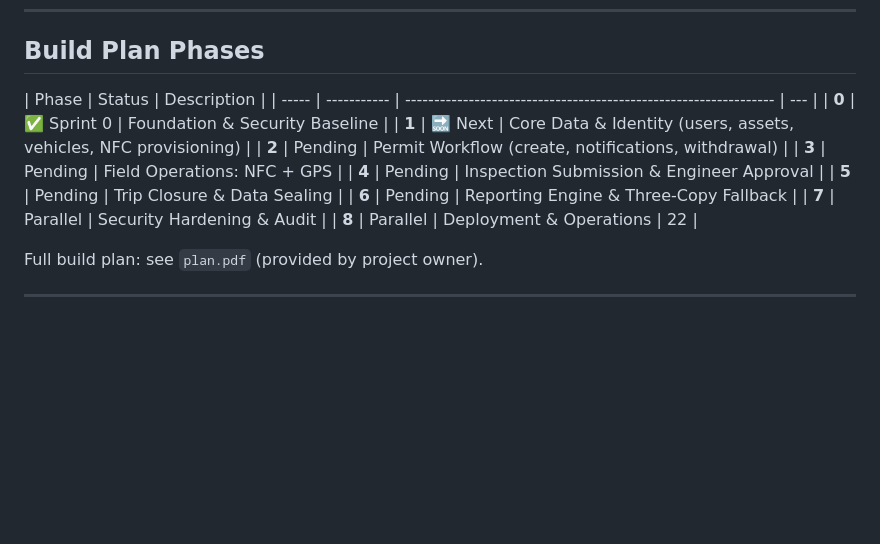
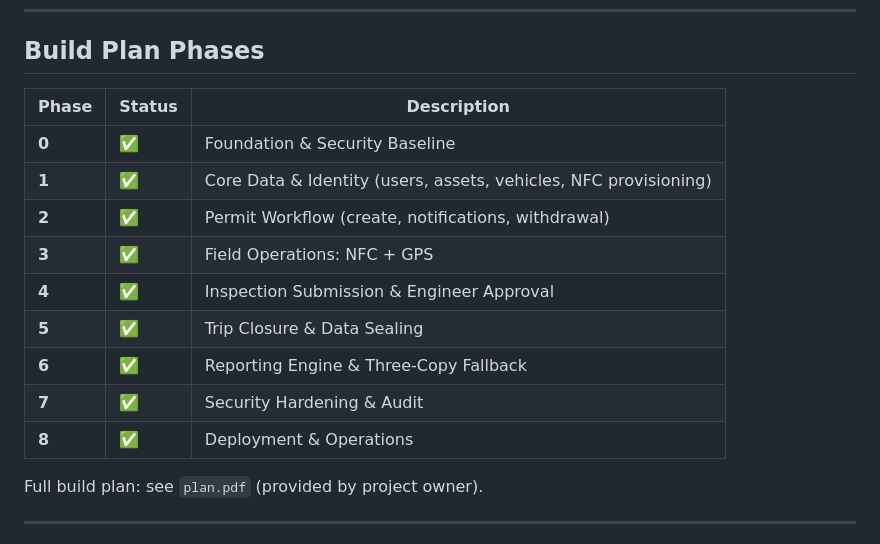
Before and after one commit to ahmadkhaleel96/NEPCO-fieldOPS, a Markdown page: CLAUDE.md, the part around the change. Drawn GitHub-style; blank space fills up the shorter version.

Commit message:
Update CLAUDE.md: mark all phases complete after merge
Co-Authored-By: Claude Sonnet 4.6 <noreply@anthropic.com>

```diff
--- a/CLAUDE.md
+++ b/CLAUDE.md
@@ -217,17 +217,17 @@ All responses follow:
 
 ## Build Plan Phases
 
-| Phase | Status      | Description                                                      |
-| ----- | ----------- | ---------------------------------------------------------------- | --- |
-| **0** | ✅ Sprint 0 | Foundation & Security Baseline                                   |
-| **1** | 🔜 Next     | Core Data & Identity (users, assets, vehicles, NFC provisioning) |
-| **2** | Pending     | Permit Workflow (create, notifications, withdrawal)              |
-| **3** | Pending     | Field Operations: NFC + GPS                                      |
-| **4** | Pending     | Inspection Submission & Engineer Approval                        |
-| **5** | Pending     | Trip Closure & Data Sealing                                      |
-| **6** | Pending     | Reporting Engine & Three-Copy Fallback                           |
-| **7** | Parallel    | Security Hardening & Audit                                       |
-| **8** | Parallel    | Deployment & Operations                                          | 22  |
+| Phase | Status | Description                                                      |
+| ----- | ------ | ---------------------------------------------------------------- |
+| **0** | ✅     | Foundation & Security Baseline                                   |
+| **1** | ✅     | Core Data & Identity (users, assets, vehicles, NFC provisioning) |
+| **2** | ✅     | Permit Workflow (create, notifications, withdrawal)              |
+| **3** | ✅     | Field Operations: NFC + GPS                                      |
+| **4** | ✅     | Inspection Submission & Engineer Approval                        |
+| **5** | ✅     | Trip Closure & Data Sealing                                      |
+| **6** | ✅     | Reporting Engine & Three-Copy Fallback                           |
+| **7** | ✅     | Security Hardening & Audit                                       |
+| **8** | ✅     | Deployment & Operations                                          |
 
 Full build plan: see `plan.pdf` (provided by project owner).
 
```
